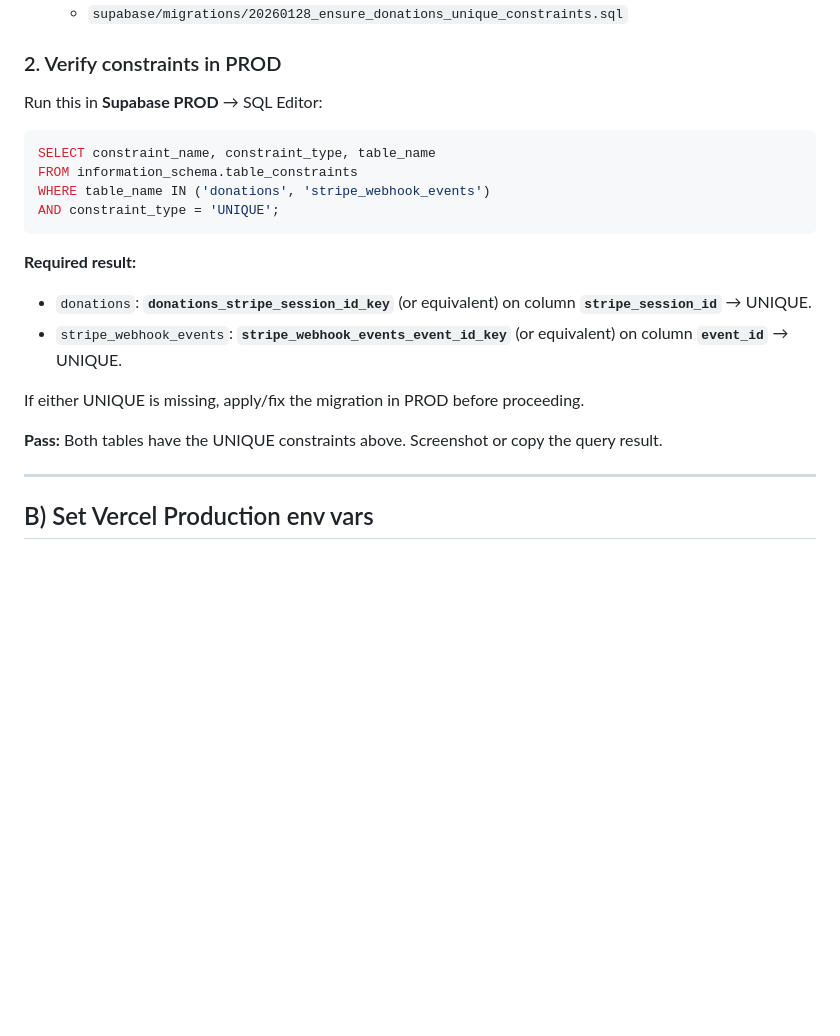
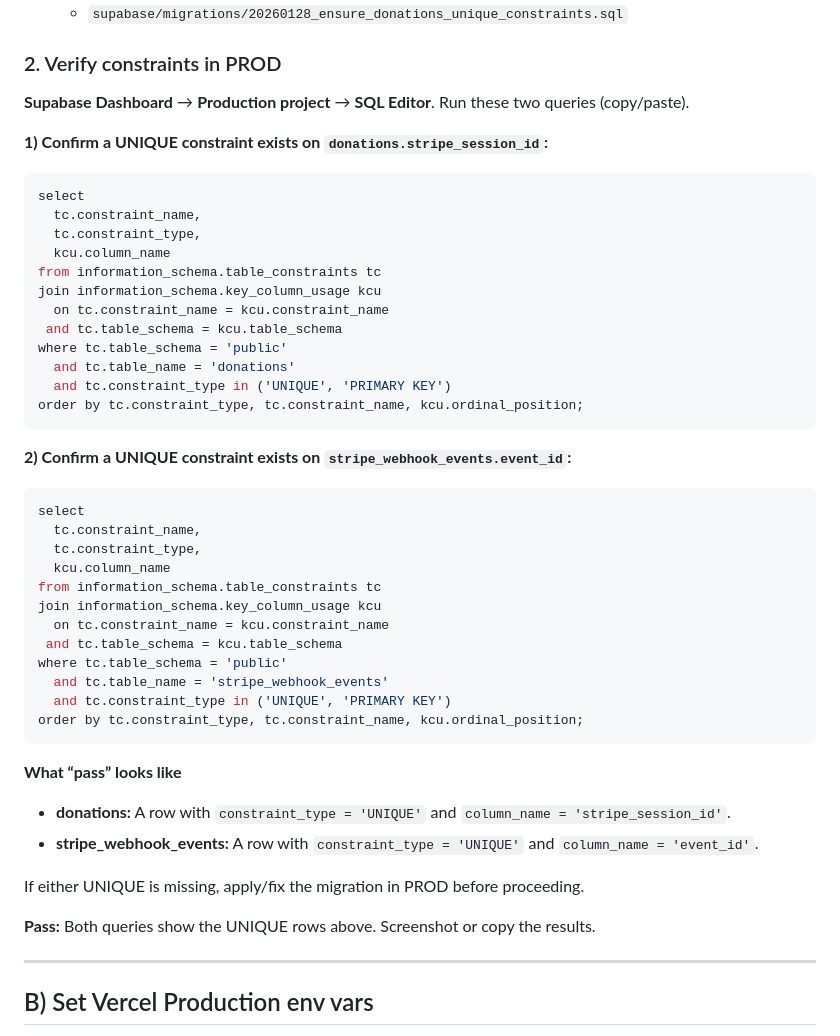
Before and after one commit to Pando11/easygiveqr-web, a Markdown page: ops/PHASE1_LAUNCH_RUNBOOK.md, the part around the change. Rendered like a GitHub page; blank space fills up the shorter version.

Commit message:
Initial EasyGiveQR commit

````diff
--- a/ops/PHASE1_LAUNCH_RUNBOOK.md
+++ b/ops/PHASE1_LAUNCH_RUNBOOK.md
@@ -17,23 +17,50 @@
 
 ### 2. Verify constraints in PROD
 
-Run this in **Supabase PROD** → SQL Editor:
+**Supabase Dashboard** → **Production project** → **SQL Editor**. Run these two queries (copy/paste).
+
+**1) Confirm a UNIQUE constraint exists on `donations.stripe_session_id`:**
 
 ```sql
-SELECT constraint_name, constraint_type, table_name
-FROM information_schema.table_constraints
-WHERE table_name IN ('donations', 'stripe_webhook_events')
-AND constraint_type = 'UNIQUE';
+select
+  tc.constraint_name,
+  tc.constraint_type,
+  kcu.column_name
+from information_schema.table_constraints tc
+join information_schema.key_column_usage kcu
+  on tc.constraint_name = kcu.constraint_name
+ and tc.table_schema = kcu.table_schema
+where tc.table_schema = 'public'
+  and tc.table_name = 'donations'
+  and tc.constraint_type in ('UNIQUE', 'PRIMARY KEY')
+order by tc.constraint_type, tc.constraint_name, kcu.ordinal_position;
 ```
 
-**Required result:**
+**2) Confirm a UNIQUE constraint exists on `stripe_webhook_events.event_id`:**
 
-- `donations`: **`donations_stripe_session_id_key`** (or equivalent) on column **`stripe_session_id`** → UNIQUE.
-- `stripe_webhook_events`: **`stripe_webhook_events_event_id_key`** (or equivalent) on column **`event_id`** → UNIQUE.
+```sql
+select
+  tc.constraint_name,
+  tc.constraint_type,
+  kcu.column_name
+from information_schema.table_constraints tc
+join information_schema.key_column_usage kcu
+  on tc.constraint_name = kcu.constraint_name
+ and tc.table_schema = kcu.table_schema
+where tc.table_schema = 'public'
+  and tc.table_name = 'stripe_webhook_events'
+  and tc.constraint_type in ('UNIQUE', 'PRIMARY KEY')
+order by tc.constraint_type, tc.constraint_name, kcu.ordinal_position;
+```
+
+**What “pass” looks like**
+
+- **donations:** A row with `constraint_type = 'UNIQUE'` and `column_name = 'stripe_session_id'`.
+- **stripe_webhook_events:** A row with `constraint_type = 'UNIQUE'` and `column_name = 'event_id'`.
 
 If either UNIQUE is missing, apply/fix the migration in PROD before proceeding.
 
-**Pass:** Both tables have the UNIQUE constraints above. Screenshot or copy the query result.
+**Pass:** Both queries show the UNIQUE rows above. Screenshot or copy the results.
 
 ---
 
````
Also changed, not shown: ops/PHASE1_CHECKLIST.md (+2 -15 lines).
